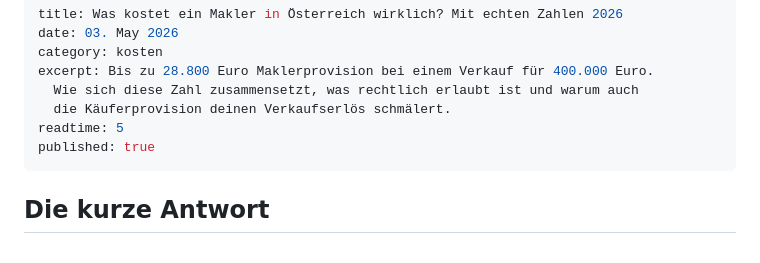
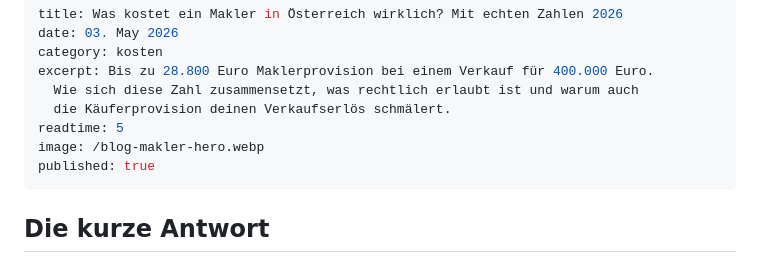
Before and after one commit to aidevvz/Immolotse-webseite, a Markdown page: _posts/2026-05-02-was-kostet-makler-oesterreich.md, the part around the change. Rendered like a GitHub page.

```diff
--- a/_posts/2026-05-02-was-kostet-makler-oesterreich.md
+++ b/_posts/2026-05-02-was-kostet-makler-oesterreich.md
@@ -6,6 +6,7 @@ excerpt: Bis zu 28.800 Euro Maklerprovision bei einem Verkauf für 400.000 Euro.
   Wie sich diese Zahl zusammensetzt, was rechtlich erlaubt ist und warum auch
   die Käuferprovision deinen Verkaufserlös schmälert.
 readtime: 5
+image: /blog-makler-hero.webp
 published: true
 ---
 ## Die kurze Antwort
```
